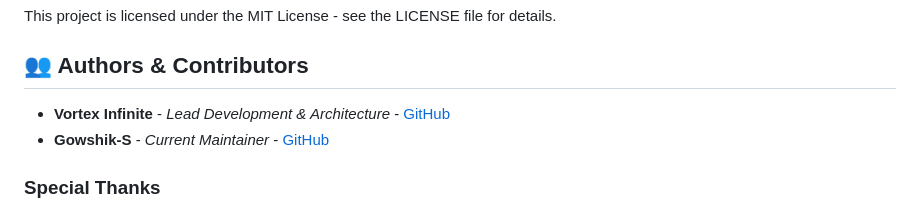
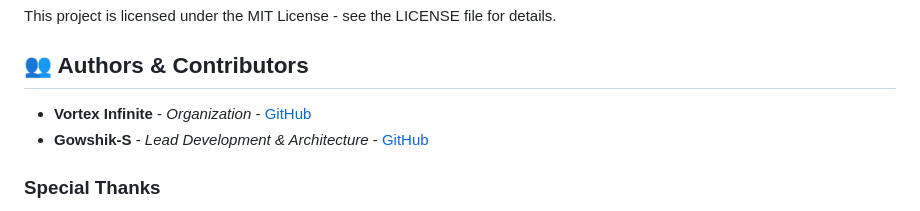
Before and after one commit to Vortex-Infinite/Business-Analyst, a Markdown page: README.md, the part around the change. Drawn GitHub-style.

```diff
--- a/README.md
+++ b/README.md
@@ -270,8 +270,8 @@ This project is licensed under the MIT License - see the LICENSE file for detail
 
 ## 👥 Authors & Contributors
 
-- **Vortex Infinite** - *Lead Development & Architecture* - [GitHub](https://github.com/Vortex-Infinite)
-- **Gowshik-S** - *Current Maintainer* - [GitHub](https://github.com/Gowshik-S)
+- **Vortex Infinite** - *Organization* - [GitHub](https://github.com/Vortex-Infinite)
+- **Gowshik-S** - *Lead Development & Architecture* - [GitHub](https://github.com/Gowshik-S)
 
 ### Special Thanks
 - All contributors who have helped shape this platform
```
